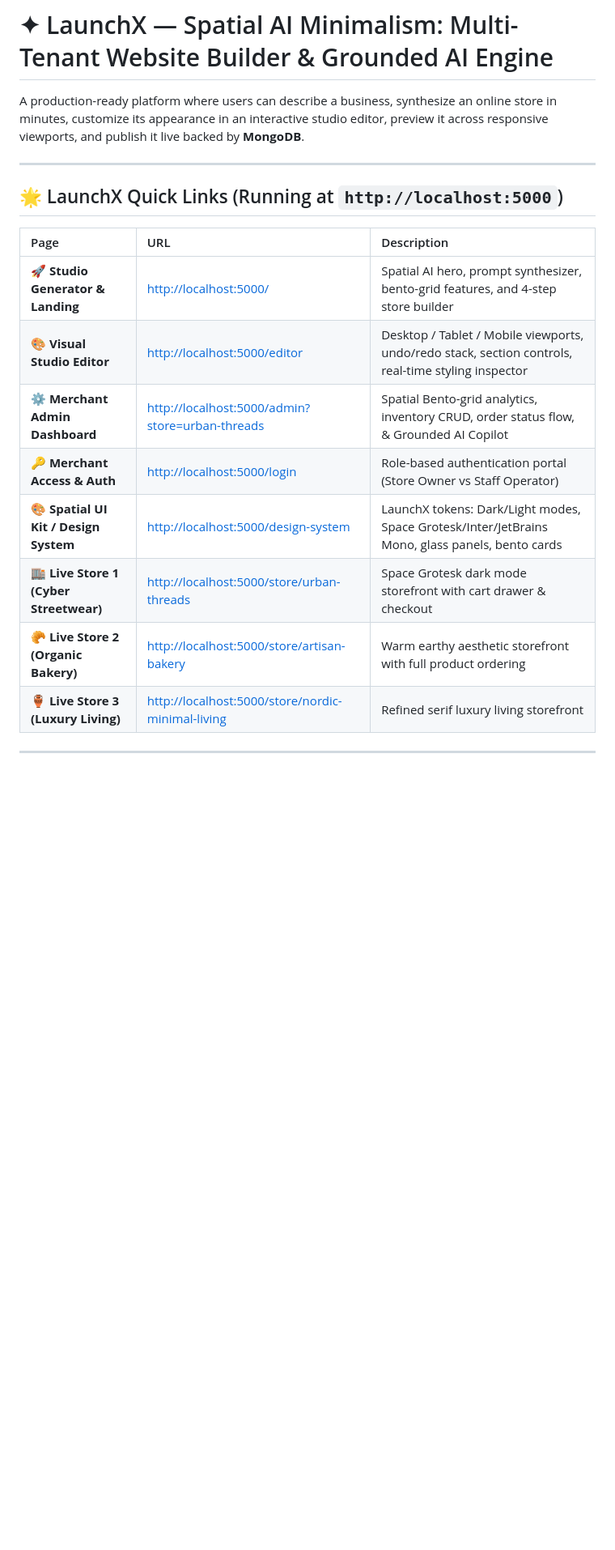
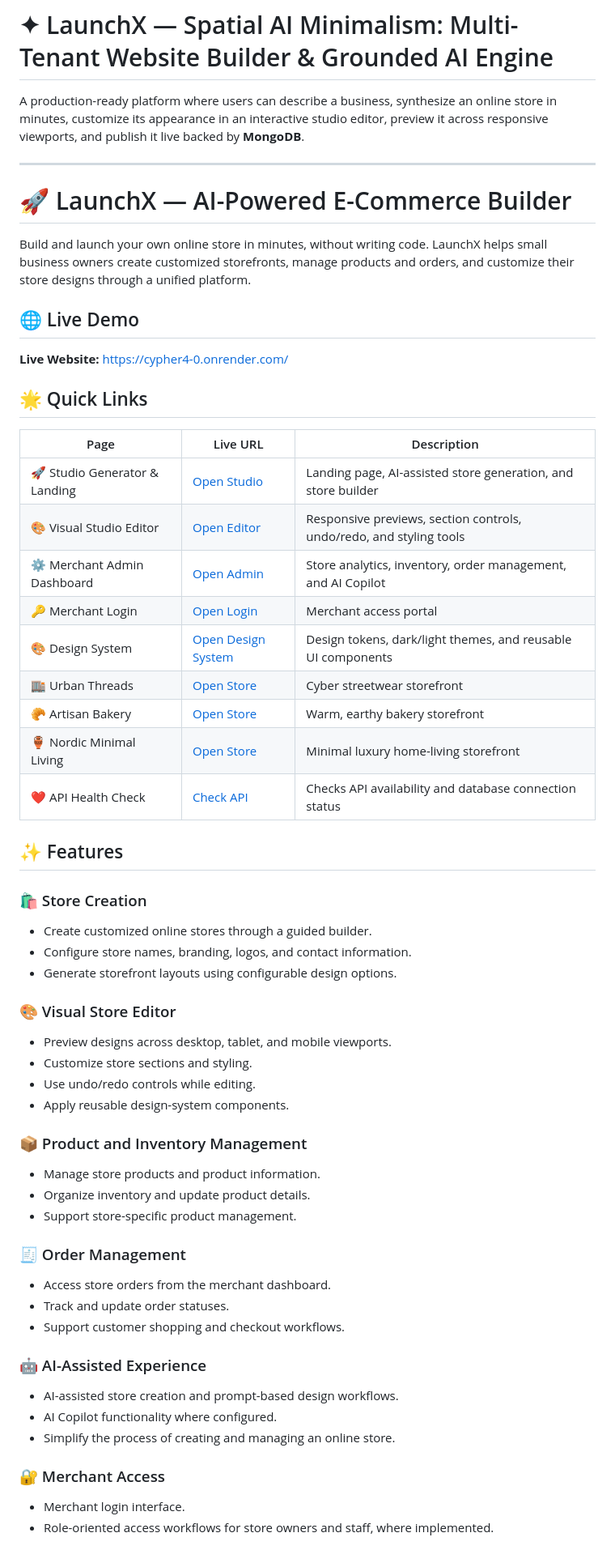
Before and after one commit to Manish-Raz/cypher4.0, a Markdown page: README.md, the part around one of its changes. Shown at 81% size. Rendered like a GitHub page; blank space fills up the shorter version.

Commit message:
Enhance README with live demo and features
Updated README with live demo links, features, and project structure.

```diff
--- a/README.md
+++ b/README.md
@@ -3,18 +3,57 @@
 A production-ready platform where users can describe a business, synthesize an online store in minutes, customize its appearance in an interactive studio editor, preview it across responsive viewports, and publish it live backed by **MongoDB**.
 
 ---
+# 🚀 LaunchX — AI-Powered E-Commerce Builder
 
-## 🌟 LaunchX Quick Links (Running at `http://localhost:5000`)
+Build and launch your own online store in minutes, without writing code. LaunchX helps small business owners create customized storefronts, manage products and orders, and customize their store designs through a unified platform.
 
-| Page | URL | Description |
-| :--- | :--- | :--- |
-| **🚀 Studio Generator & Landing** | [http://localhost:5000/](http://localhost:5000/) | Spatial AI hero, prompt synthesizer, bento-grid features, and 4-step store builder |
-| **🎨 Visual Studio Editor** | [http://localhost:5000/editor](http://localhost:5000/editor) | Desktop / Tablet / Mobile viewports, undo/redo stack, section controls, real-time styling inspector |
-| **⚙️ Merchant Admin Dashboard** | [http://localhost:5000/admin?store=urban-threads](http://localhost:5000/admin?store=urban-threads) | Spatial Bento-grid analytics, inventory CRUD, order status flow, & Grounded AI Copilot |
-| **🔑 Merchant Access & Auth** | [http://localhost:5000/login](http://localhost:5000/login) | Role-based authentication portal (Store Owner vs Staff Operator) |
-| **🎨 Spatial UI Kit / Design System** | [http://localhost:5000/design-system](http://localhost:5000/design-system) | LaunchX tokens: Dark/Light modes, Space Grotesk/Inter/JetBrains Mono, glass panels, bento cards |
-| **🏬 Live Store 1 (Cyber Streetwear)** | [http://localhost:5000/store/urban-threads](http://localhost:5000/store/urban-threads) | Space Grotesk dark mode storefront with cart drawer & checkout |
-| **🥐 Live Store 2 (Organic Bakery)** | [http://localhost:5000/store/artisan-bakery](http://localhost:5000/store/artisan-bakery) | Warm earthy aesthetic storefront with full product ordering |
-| **🏺 Live Store 3 (Luxury Living)** | [http://localhost:5000/store/nordic-minimal-living](http://localhost:5000/store/nordic-minimal-living) | Refined serif luxury living storefront |
+## 🌐 Live Demo
 
----
+**Live Website:** https://cypher4-0.onrender.com/
+
+## 🌟 Quick Links
+
+| Page | Live URL | Description |
+|---|---|---|
+| 🚀 Studio Generator & Landing | [Open Studio](https://cypher4-0.onrender.com/) | Landing page, AI-assisted store generation, and store builder |
+| 🎨 Visual Studio Editor | [Open Editor](https://cypher4-0.onrender.com/editor) | Responsive previews, section controls, undo/redo, and styling tools |
+| ⚙️ Merchant Admin Dashboard | [Open Admin](https://cypher4-0.onrender.com/admin?store=urban-threads) | Store analytics, inventory, order management, and AI Copilot |
+| 🔑 Merchant Login | [Open Login](https://cypher4-0.onrender.com/login) | Merchant access portal |
+| 🎨 Design System | [Open Design System](https://cypher4-0.onrender.com/design-system) | Design tokens, dark/light themes, and reusable UI components |
+| 🏬 Urban Threads | [Open Store](https://cypher4-0.onrender.com/store/urban-threads) | Cyber streetwear storefront |
+| 🥐 Artisan Bakery | [Open Store](https://cypher4-0.onrender.com/store/artisan-bakery) | Warm, earthy bakery storefront |
+| 🏺 Nordic Minimal Living | [Open Store](https://cypher4-0.onrender.com/store/nordic-minimal-living) | Minimal luxury home-living storefront |
+| ❤️ API Health Check | [Check API](https://cypher4-0.onrender.com/api/health) | Checks API availability and database connection status |
+
+## ✨ Features
+
+### 🛍️ Store Creation
+- Create customized online stores through a guided builder.
+- Configure store names, branding, logos, and contact information.
+- Generate storefront layouts using configurable design options.
+
+### 🎨 Visual Store Editor
+- Preview designs across desktop, tablet, and mobile viewports.
+- Customize store sections and styling.
+- Use undo/redo controls while editing.
+- Apply reusable design-system components.
+
+### 📦 Product and Inventory Management
+- Manage store products and product information.
+- Organize inventory and update product details.
+- Support store-specific product management.
+
+### 🧾 Order Management
+- Access store orders from the merchant dashboard.
+- Track and update order statuses.
+- Support customer shopping and checkout workflows.
+
+### 🤖 AI-Assisted Experience
+- AI-assisted store creation and prompt-based design workflows.
+- AI Copilot functionality where configured.
+- Simplify the process of creating and managing an online store.
+
+### 🔐 Merchant Access
+- Merchant login interface.
+- Role-oriented access workflows for store owners and staff, where implemented.
+
```
Also changed, not shown: other parts of README.md (+152 -0 lines).
